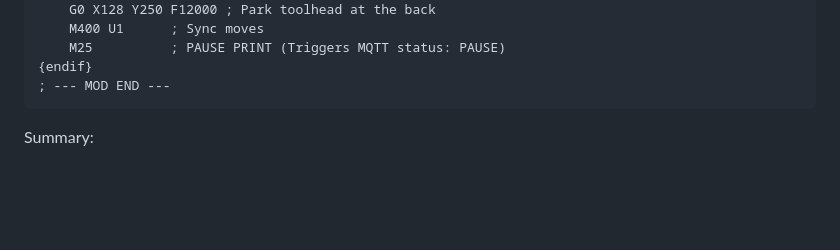
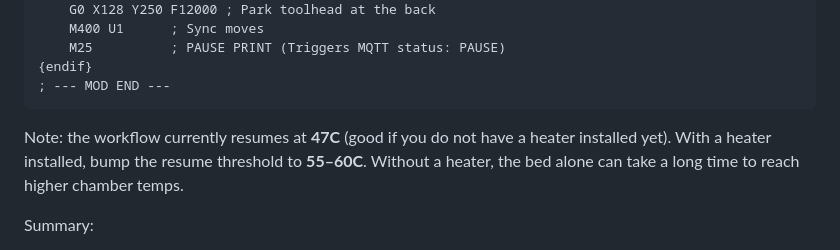
Before and after one commit to Bennyco86/BambuLabChamberHeater, a Markdown page: readme.md, the part around the change. Drawn GitHub-style; blank space fills up the shorter version.

Commit message:
Add note about resume temperature targets

````diff
--- a/readme.md
+++ b/readme.md
@@ -53,6 +53,8 @@ M190 S[bed_temperature_initial_layer_single] ;wait for bed temp
 {endif}
 ; --- MOD END ---
 ```
+
+Note: the workflow currently resumes at **47C** (good if you do not have a heater installed yet). With a heater installed, bump the resume threshold to **55–60C**. Without a heater, the bed alone can take a long time to reach higher chamber temps.
 
 Summary:
 - Original code: only heats the bed and starts printing when the bed hits target.
````
